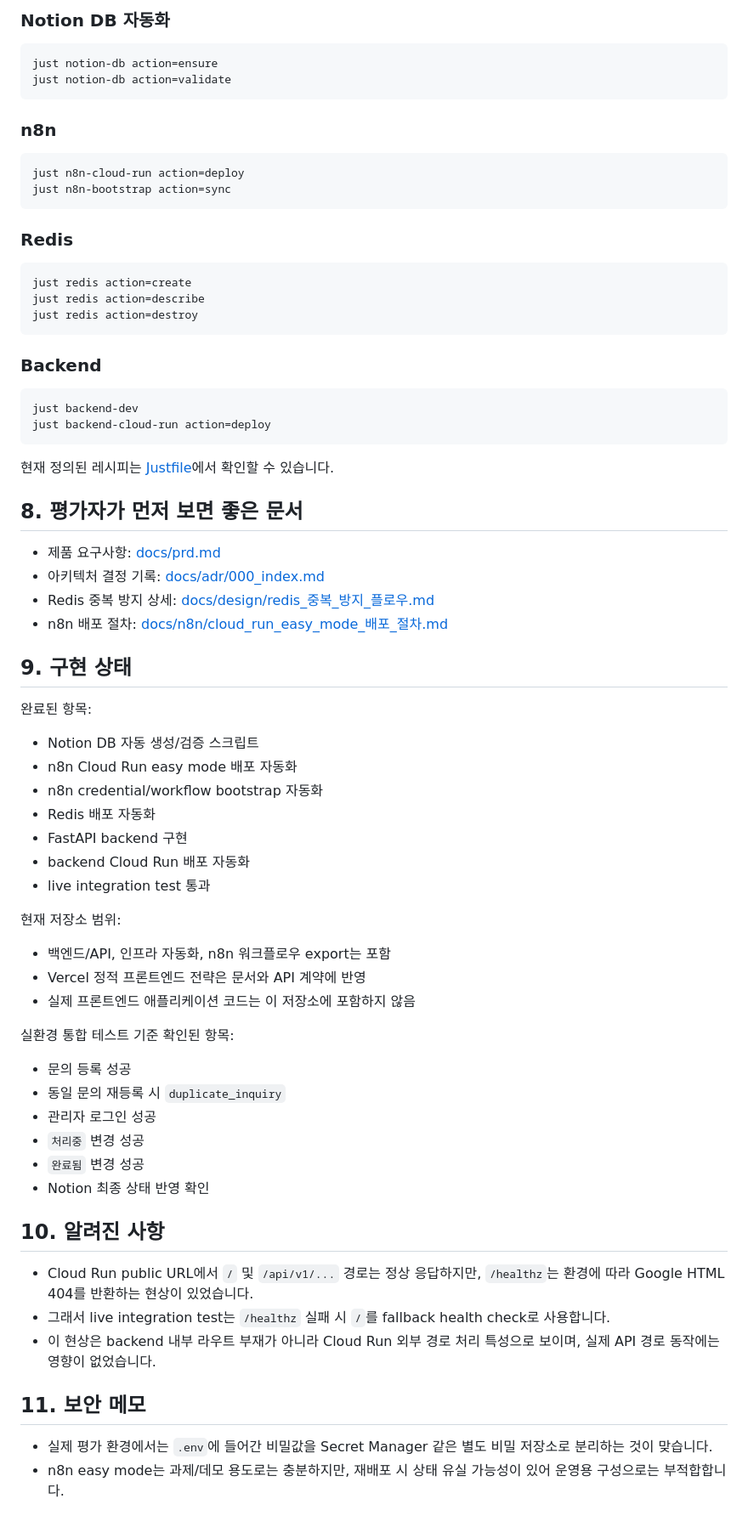
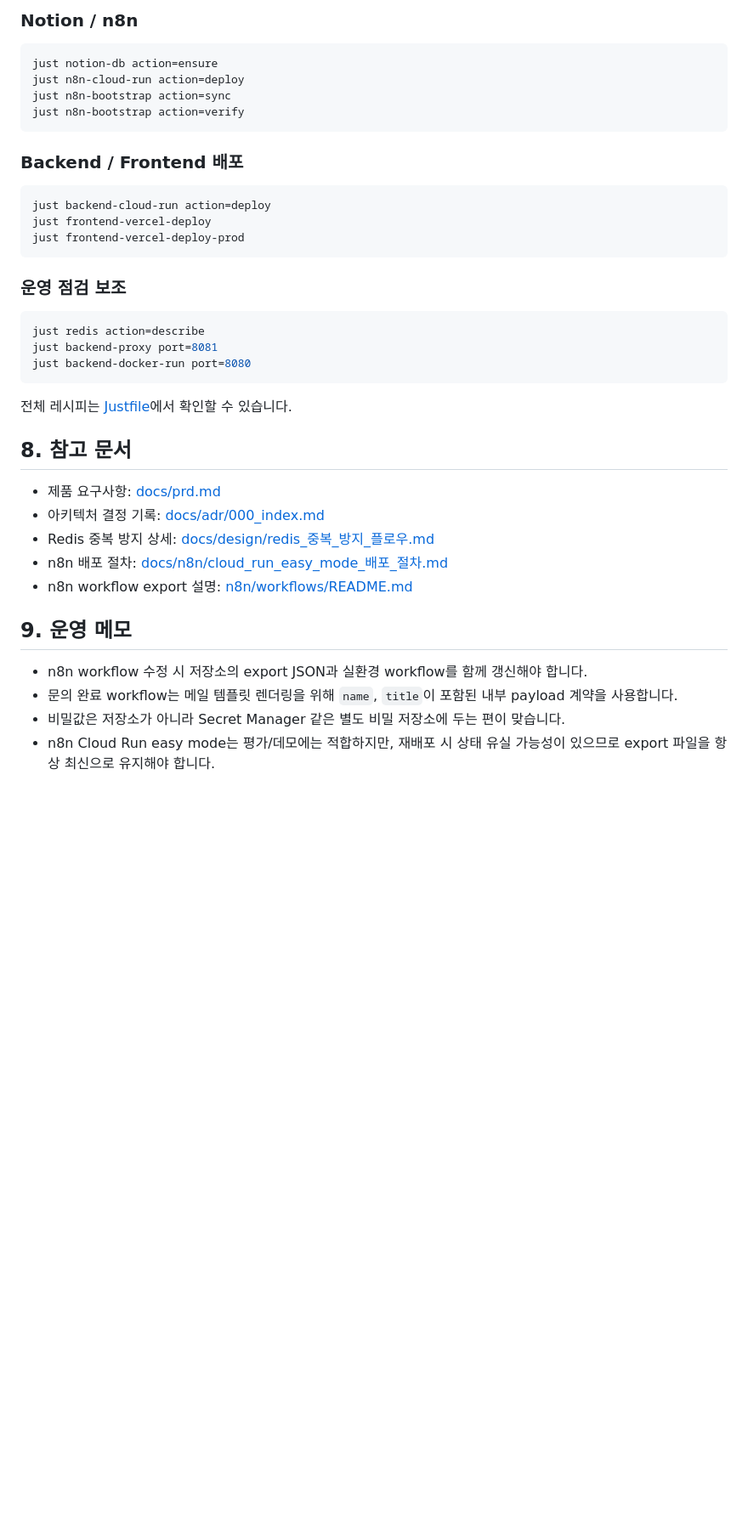
Before and after one commit to soonvro/STL-onboarding, a Markdown page: README.md, the part around one of its changes. Shown at 85% size. Rendered like a GitHub page; blank space fills up the shorter version.

Commit message:
docs: Revise README.md to clarify project structure, setup instructions, and API details

````diff
--- a/README.md
+++ b/README.md
@@ -171,77 +218,43 @@ just backend-integration-test
 ```
 
-### Notion DB 자동화
+### Notion / n8n
 
 ```bash
 just notion-db action=ensure
-just notion-db action=validate
+just n8n-cloud-run action=deploy
+just n8n-bootstrap action=sync
+just n8n-bootstrap action=verify
 ```
 
-### n8n
+### Backend / Frontend 배포
 
 ```bash
-just n8n-cloud-run action=deploy
-just n8n-bootstrap action=sync
+just backend-cloud-run action=deploy
+just frontend-vercel-deploy
+just frontend-vercel-deploy-prod
 ```
 
-### Redis
+### 운영 점검 보조
 
 ```bash
-just redis action=create
 just redis action=describe
-just redis action=destroy
+just backend-proxy port=8081
+just backend-docker-run port=8080
 ```
 
-### Backend
+전체 레시피는 [Justfile](/home/soonvro/Projects/01_Active/smart_timelabs_onboarding/Justfile)에서 확인할 수 있습니다.
 
-```bash
-just backend-dev
-just backend-cloud-run action=deploy
-```
+## 8. 참고 문서
 
-현재 정의된 레시피는 [Justfile](./Justfile)에서 확인할 수 있습니다.
+- 제품 요구사항: [docs/prd.md](/home/soonvro/Projects/01_Active/smart_timelabs_onboarding/docs/prd.md)
+- 아키텍처 결정 기록: [docs/adr/000_index.md](/home/soonvro/Projects/01_Active/smart_timelabs_onboarding/docs/adr/000_index.md)
+- Redis 중복 방지 상세: [docs/design/redis_중복_방지_플로우.md](/home/soonvro/Projects/01_Active/smart_timelabs_onboarding/docs/design/redis_중복_방지_플로우.md)
+- n8n 배포 절차: [docs/n8n/cloud_run_easy_mode_배포_절차.md](/home/soonvro/Projects/01_Active/smart_timelabs_onboarding/docs/n8n/cloud_run_easy_mode_배포_절차.md)
+- n8n workflow export 설명: [n8n/workflows/README.md](/home/soonvro/Projects/01_Active/smart_timelabs_onboarding/n8n/workflows/README.md)
 
-## 8. 평가자가 먼저 보면 좋은 문서
+## 9. 운영 메모
 
-- 제품 요구사항: [docs/prd.md](./docs/prd.md)
-- 아키텍처 결정 기록: [docs/adr/000_index.md](./docs/adr/000_index.md)
-- Redis 중복 방지 상세: [docs/design/redis_중복_방지_플로우.md](./docs/design/redis_중복_방지_플로우.md)
-- n8n 배포 절차: [docs/n8n/cloud_run_easy_mode_배포_절차.md](./docs/n8n/cloud_run_easy_mode_배포_절차.md)
-
-## 9. 구현 상태
-
-완료된 항목:
-
-- Notion DB 자동 생성/검증 스크립트
-- n8n Cloud Run easy mode 배포 자동화
-- n8n credential/workflow bootstrap 자동화
-- Redis 배포 자동화
-- FastAPI backend 구현
-- backend Cloud Run 배포 자동화
-- live integration test 통과
-
-현재 저장소 범위:
-
-- 백엔드/API, 인프라 자동화, n8n 워크플로우 export는 포함
-- Vercel 정적 프론트엔드 전략은 문서와 API 계약에 반영
-- 실제 프론트엔드 애플리케이션 코드는 이 저장소에 포함하지 않음
-
-실환경 통합 테스트 기준 확인된 항목:
-
-- 문의 등록 성공
-- 동일 문의 재등록 시 `duplicate_inquiry`
-- 관리자 로그인 성공
-- `처리중` 변경 성공
-- `완료됨` 변경 성공
-- Notion 최종 상태 반영 확인
-
-## 10. 알려진 사항
-
-- Cloud Run public URL에서 `/` 및 `/api/v1/...` 경로는 정상 응답하지만, `/healthz`는 환경에 따라 Google HTML 404를 반환하는 현상이 있었습니다.
-- 그래서 live integration test는 `/healthz` 실패 시 `/`를 fallback health check로 사용합니다.
-- 이 현상은 backend 내부 라우트 부재가 아니라 Cloud Run 외부 경로 처리 특성으로 보이며, 실제 API 경로 동작에는 영향이 없었습니다.
-
-## 11. 보안 메모
-
-- 실제 평가 환경에서는 `.env`에 들어간 비밀값을 Secret Manager 같은 별도 비밀 저장소로 분리하는 것이 맞습니다.
-- n8n easy mode는 과제/데모 용도로는 충분하지만, 재배포 시 상태 유실 가능성이 있어 운영용 구성으로는 부적합합니다.
+- n8n workflow 수정 시 저장소의 export JSON과 실환경 workflow를 함께 갱신해야 합니다.
+- 문의 완료 workflow는 메일 템플릿 렌더링을 위해 `name`, `title`이 포함된 내부 payload 계약을 사용합니다.
+- 비밀값은 저장소가 아니라 Secret Manager 같은 별도 비밀 저장소에 두는 편이 맞습니다.
+- n8n Cloud Run easy mode는 평가/데모에는 적합하지만, 재배포 시 상태 유실 가능성이 있으므로 export 파일을 항상 최신으로 유지해야 합니다.
````
Also changed, not shown: other parts of README.md (+112 -65 lines).
